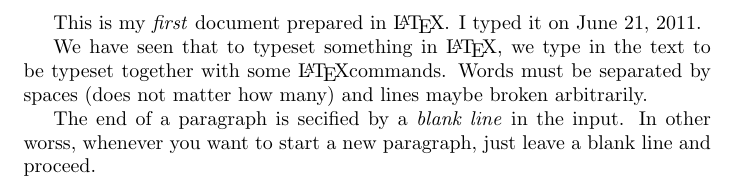
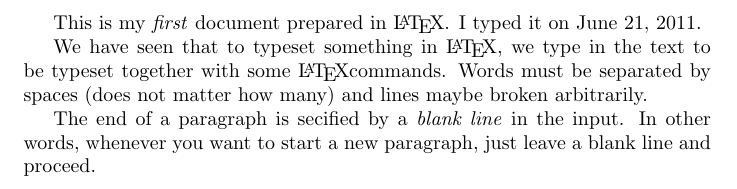
Before and after one commit to mypopy/tex, a LaTeX document (study/article.tex): part of the page, cut so that both start at the same text. Compiled offline with pdfLaTeX.

Commit message:
Fixed the typo issue.

```diff
--- a/study/article.tex
+++ b/study/article.tex
@@ -8,6 +8,6 @@ Words must be separated by spaces (does not matter how many)
 and lines maybe broken arbitrarily.
 
 The end of a paragraph is secified by a \emph{blank line}
-in the input. In other worss, whenever you want to start a new
+in the input. In other words, whenever you want to start a new
 paragraph, just leave a blank line and proceed.
 \end{document}
```
